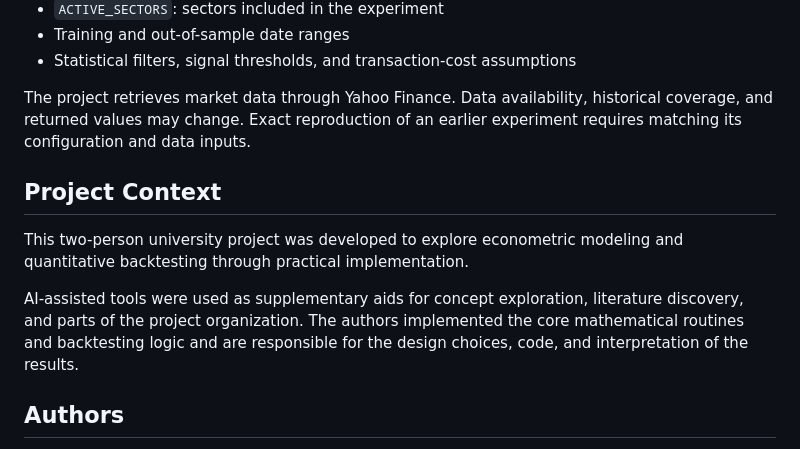
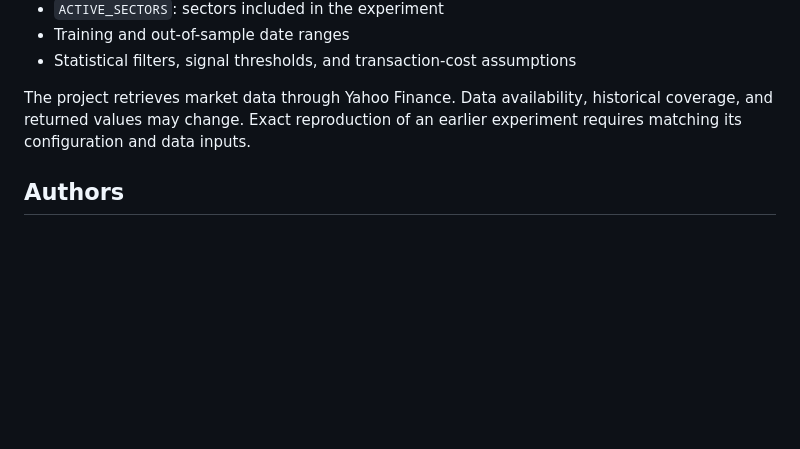
Before and after one commit to Patryniuuu/StatArb, a Markdown page: README.md, the part around the change. Rendered like a GitHub page; blank space fills up the shorter version.

```diff
--- a/README.md
+++ b/README.md
@@ -203,12 +203,6 @@ Before running an experiment, review `config.py`. Relevant parameters include:
 
 The project retrieves market data through Yahoo Finance. Data availability, historical coverage, and returned values may change. Exact reproduction of an earlier experiment requires matching its configuration and data inputs.
 
-## Project Context
-
-This two-person university project was developed to explore econometric modeling and quantitative backtesting through practical implementation.
-
-AI-assisted tools were used as supplementary aids for concept exploration, literature discovery, and parts of the project organization. The authors implemented the core mathematical routines and backtesting logic and are responsible for the design choices, code, and interpretation of the results.
-
 ## Authors
 
 - **Patryk Kubik** — [GitHub](https://github.com/Patryniuuu)
```
